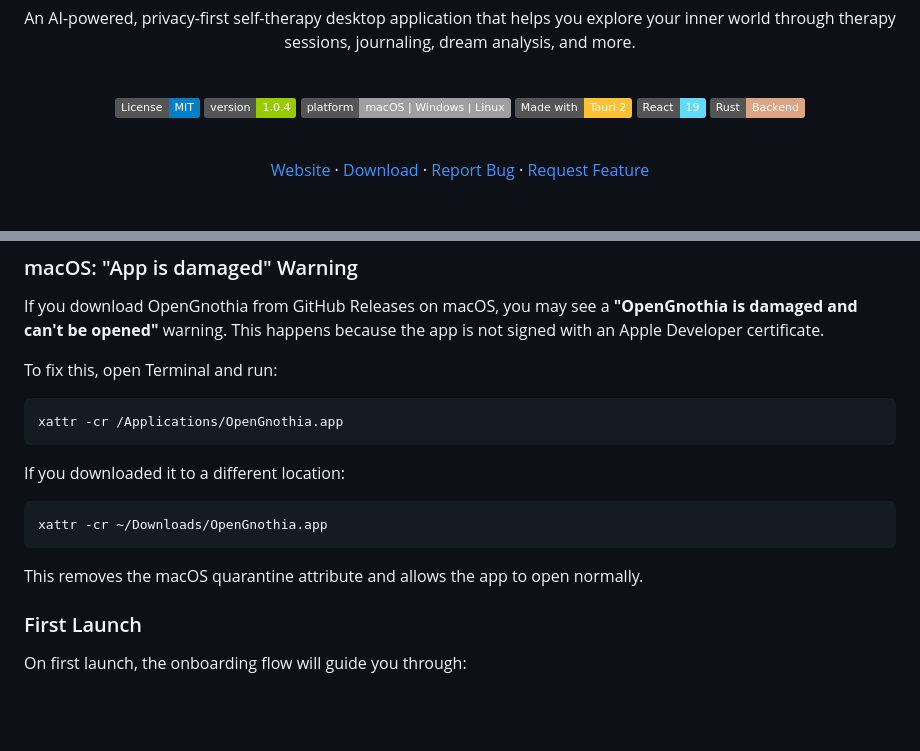
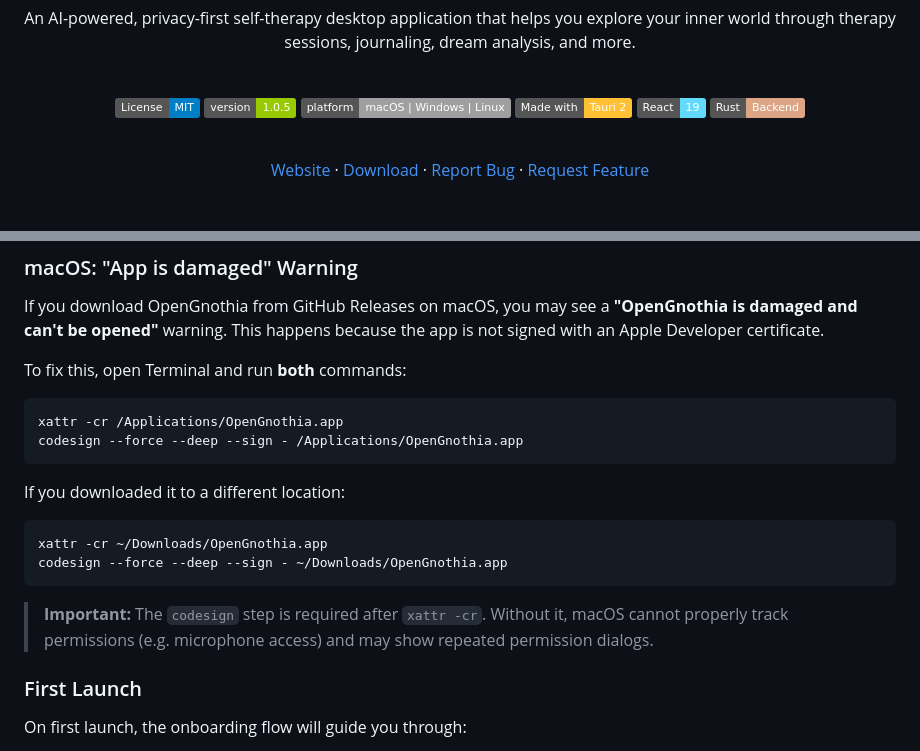
Before and after one commit to Lepuz-coder/opengnothia, a Markdown page: README.md, 2 parts joined by grey strips. Drawn GitHub-style; badges without logos; blank space fills up the shorter version.

Commit message:
Update README: add codesign step to macOS install instructions
After xattr -cr, the app must be re-signed with codesign to restore
a valid code signature. Without this, macOS TCC cannot properly cache
permissions (microphone, etc.) and shows repeated permission dialogs.

````diff
--- a/README.md
+++ b/README.md
@@ -7,7 +7,7 @@
   <br />
 
   [![License: MIT](https://img.shields.io/badge/License-MIT-blue.svg)](LICENSE)
-  [![Version](https://img.shields.io/badge/version-1.0.4-green.svg)](https://github.com/Lepuz-coder/opengnothia/releases)
+  [![Version](https://img.shields.io/badge/version-1.0.5-green.svg)](https://github.com/Lepuz-coder/opengnothia/releases)
   [![Platform](https://img.shields.io/badge/platform-macOS%20%7C%20Windows%20%7C%20Linux-lightgrey.svg)](#getting-started)
   [![Made with Tauri](https://img.shields.io/badge/Made%20with-Tauri%202-FFC131?logo=tauri&logoColor=white)](https://v2.tauri.app)
   [![React](https://img.shields.io/badge/React-19-61DAFB?logo=react&logoColor=white)](https://react.dev)
@@ -222,19 +222,21 @@ pnpm tauri build
 
 If you download OpenGnothia from GitHub Releases on macOS, you may see a **"OpenGnothia is damaged and can't be opened"** warning. This happens because the app is not signed with an Apple Developer certificate.
 
-To fix this, open Terminal and run:
+To fix this, open Terminal and run **both** commands:
 
 ```bash
 xattr -cr /Applications/OpenGnothia.app
+codesign --force --deep --sign - /Applications/OpenGnothia.app
 ```
 
 If you downloaded it to a different location:
 
 ```bash
 xattr -cr ~/Downloads/OpenGnothia.app
+codesign --force --deep --sign - ~/Downloads/OpenGnothia.app
 ```
 
-This removes the macOS quarantine attribute and allows the app to open normally.
+> **Important:** The `codesign` step is required after `xattr -cr`. Without it, macOS cannot properly track permissions (e.g. microphone access) and may show repeated permission dialogs.
 
 ### First Launch
 
````
